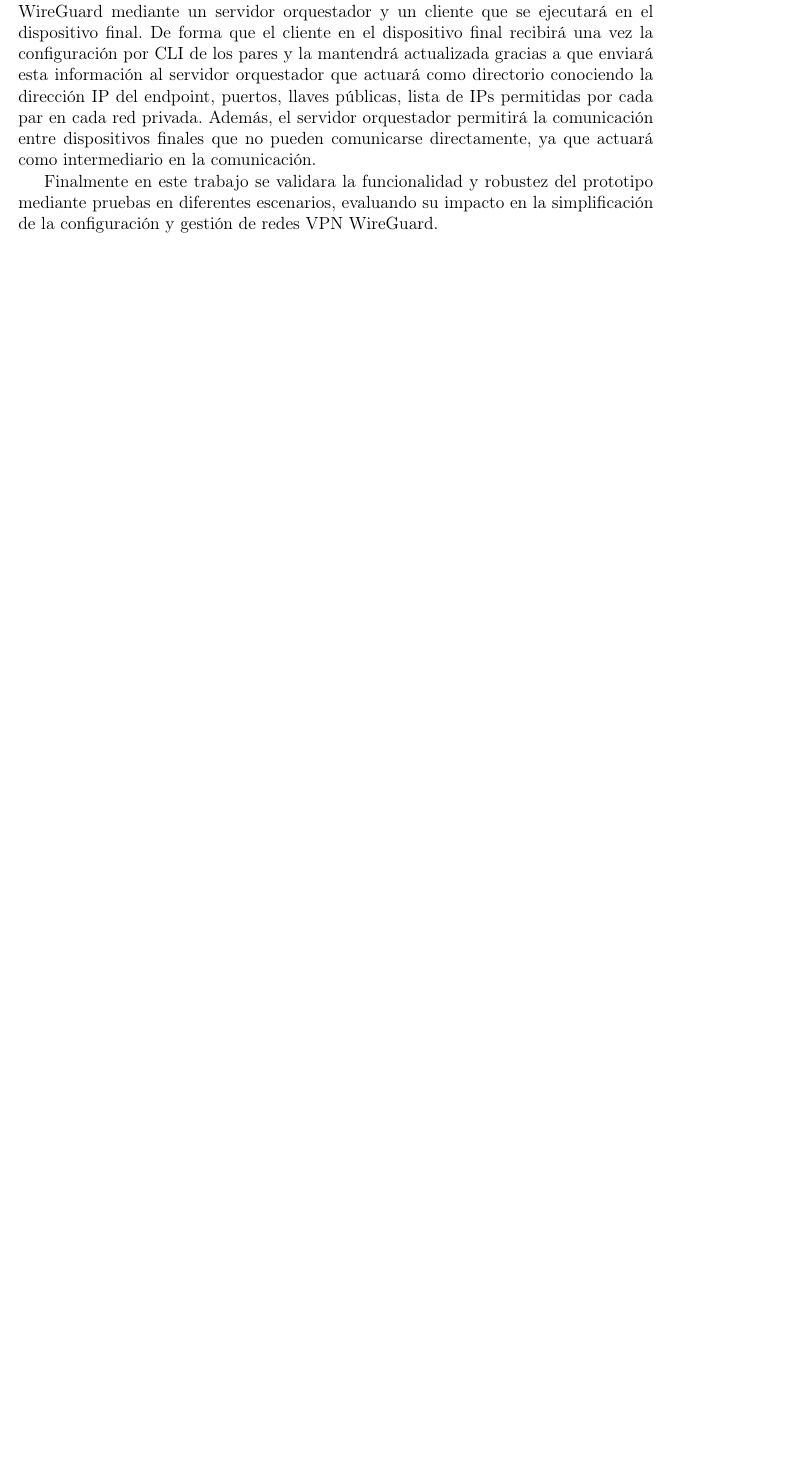
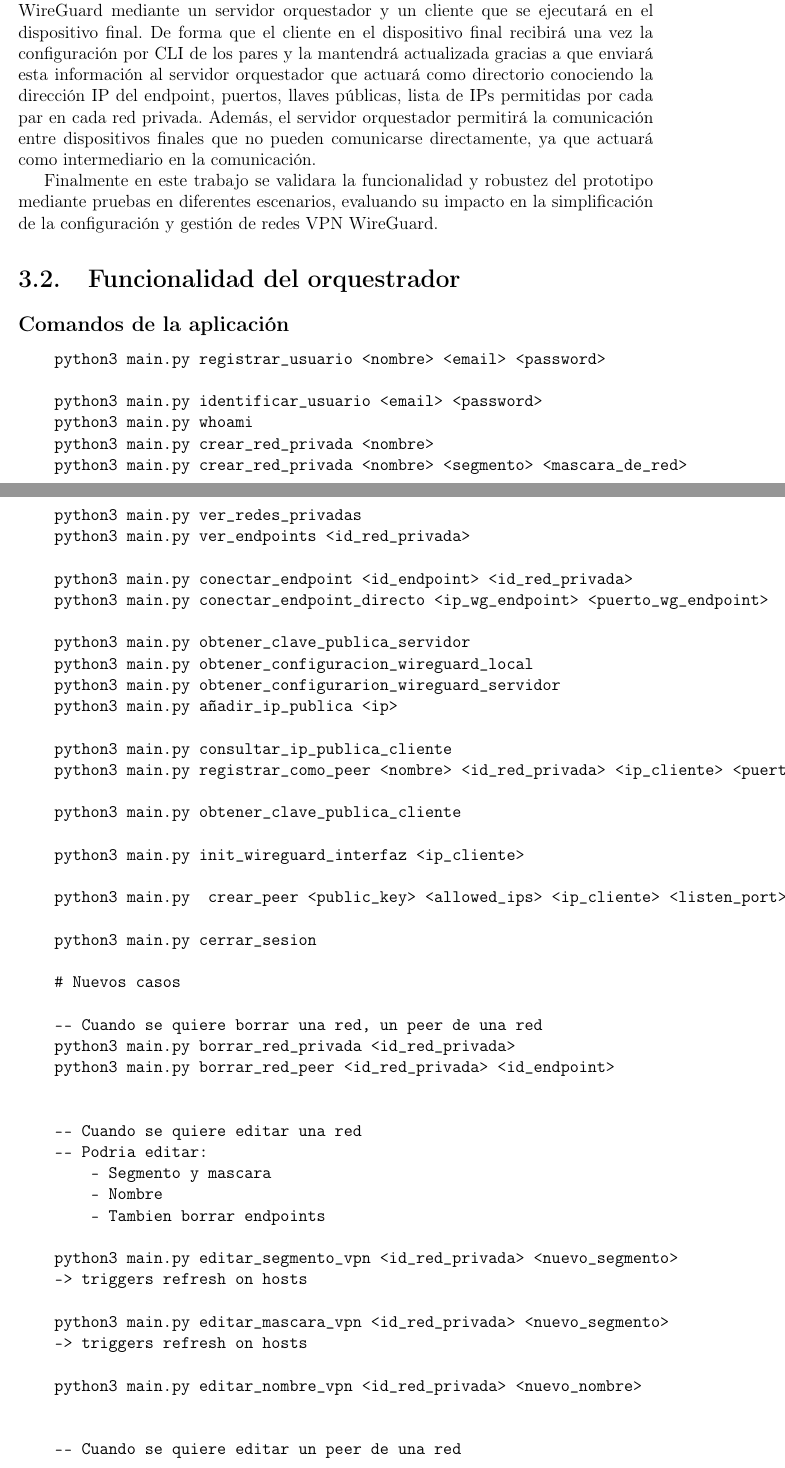
Before and after one commit to NataliaPerez08/docsTesis, a LaTeX thesis (LaTex-Tesis/UNAMdissertemplate.tex, which reads LaTex-Tesis/funcionalidadOrquestrador.tex): part of page 7 of 21 before the commit and two parts of pages 7 and 8 of 22 after it, the two joined at a grey line, cut so that both start at the same text, the shorter picture padded with empty space. Compiled offline with pdfLaTeX.

Commit message:
funcionalidad

```diff
--- a/LaTex-Tesis/UNAMdissertemplate.tex
+++ b/LaTex-Tesis/UNAMdissertemplate.tex
@@ -77 +78,3 @@
 \input{objetivosPrograma.tex}
+
+\section{Funcionalidad del orquestrador}
--- /dev/null
+++ b/LaTex-Tesis/funcionalidadOrquestrador.tex
@@ -0,0 +1,67 @@
+\subsection*{Comandos de la aplicación}
+\begin{verbatim}
+    python3 main.py registrar_usuario <nombre> <email> <password>
+
+    python3 main.py identificar_usuario <email> <password>
+    python3 main.py whoami
+    python3 main.py crear_red_privada <nombre>
+    python3 main.py crear_red_privada <nombre> <segmento> <mascara_de_red>
+    python3 main.py ver_redes_privadas
+    python3 main.py ver_endpoints <id_red_privada>
+
+    python3 main.py conectar_endpoint <id_endpoint> <id_red_privada>
+    python3 main.py conectar_endpoint_directo <ip_wg_endpoint> <puerto_wg_endpoint>
+
+    python3 main.py obtener_clave_publica_servidor
+    python3 main.py obtener_configuracion_wireguard_local
+    python3 main.py obtener_configurarion_wireguard_servidor
+    python3 main.py añadir_ip_publica <ip>
+
+    python3 main.py consultar_ip_publica_cliente
+    python3 main.py registrar_como_peer <nombre> <id_red_privada> <ip_cliente> <puerto_cliente>
+
+    python3 main.py obtener_clave_publica_cliente
+
+    python3 main.py init_wireguard_interfaz <ip_cliente>
+
+    python3 main.py  crear_peer <public_key> <allowed_ips> <ip_cliente> <listen_port>
+
+    python3 main.py cerrar_sesion
+
+    # Nuevos casos
+
+    -- Cuando se quiere borrar una red, un peer de una red
+    python3 main.py borrar_red_privada <id_red_privada>
+    python3 main.py borrar_red_peer <id_red_privada> <id_endpoint>
+
+
+    -- Cuando se quiere editar una red
+    -- Podria editar:
+        - Segmento y mascara
+        - Nombre
+        - Tambien borrar endpoints
+
+    python3 main.py editar_segmento_vpn <id_red_privada> <nuevo_segmento>
+    -> triggers refresh on hosts
+
+    python3 main.py editar_mascara_vpn <id_red_privada> <nuevo_segmento>
+    -> triggers refresh on hosts
+
+    python3 main.py editar_nombre_vpn <id_red_privada> <nuevo_nombre>
+
+
+    -- Cuando se quiere editar un peer de una red
+    python3 main.py borrar_red_peer <id_red_privada> <id_endpoint>
+
+    -- Podria editar:
+        - Endpoint (IP publica)
+        - Nombre
+        - Puerto
+
+    python3 main.py editar_nombre_peer <id_red_privada> <id_peer> <nueva_nombre>
+
+    python3 main.py editar_endpoint_ip_peer <id_red_privada> <id_peer> <nueva_ip>
+    python3 main.py editar_endpoint_port_peer <id_red_privada> <id_peer> <nueva_ip>
+    python3 main.py editar_allowedIPs_peer <id_red_privada> <id_peer> <nueva_nombre>
+    python3 main.py editar_publicKey_peer <id_red_privada> <id_peer> <nueva_nombre>
+\end{verbatim}
```
Also changed, not shown: Comandos/Cliente/main.md (added, +76 -0 lines), LaTex-Tesis/UNAMdissertemplate.pdf, LaTex-Tesis/componentesOrquestrador.tex (added), LaTex-Tesis/descripcionOrquestrador.tex (added), LaTex-Tesis/flujoPrograma.tex (added), LaTex-Tesis/UNAMdissertemplate.tex (20 more changed lines), 2 other files.
